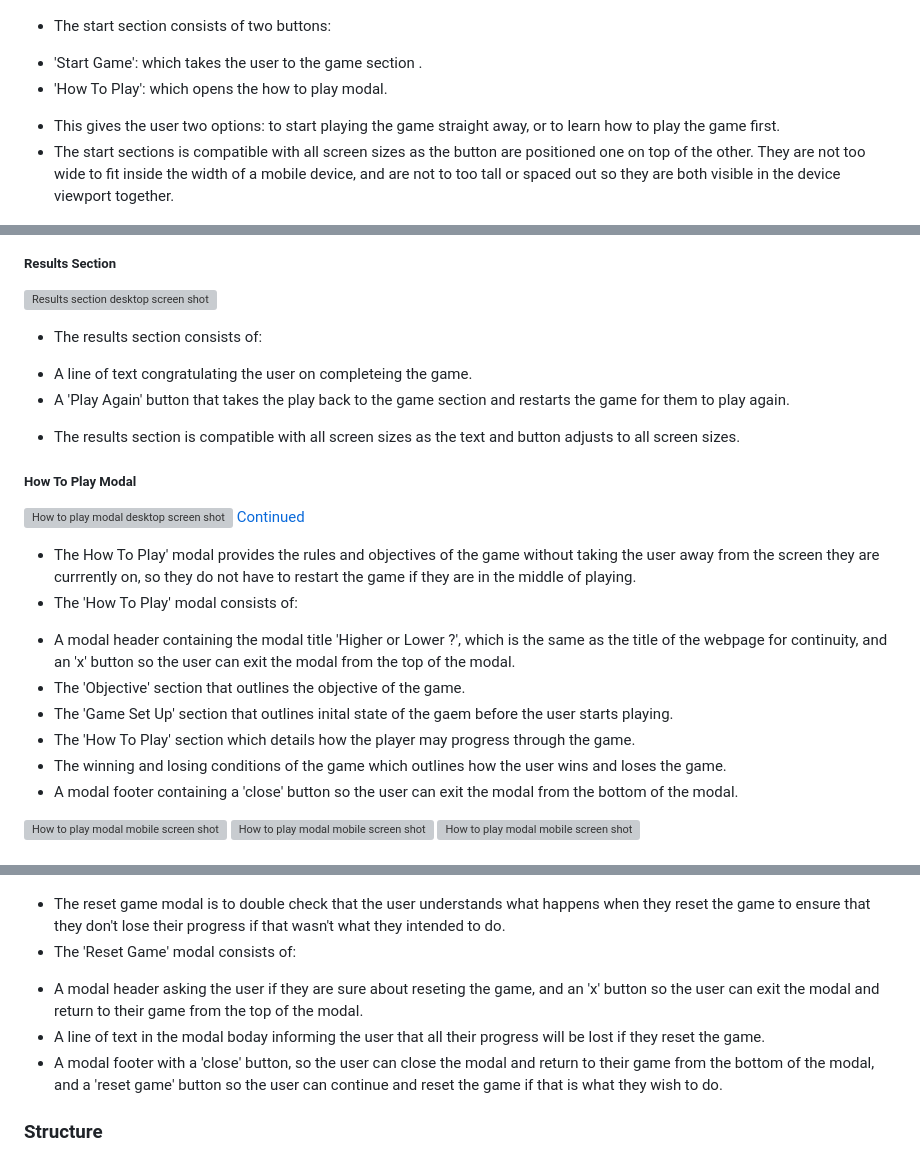
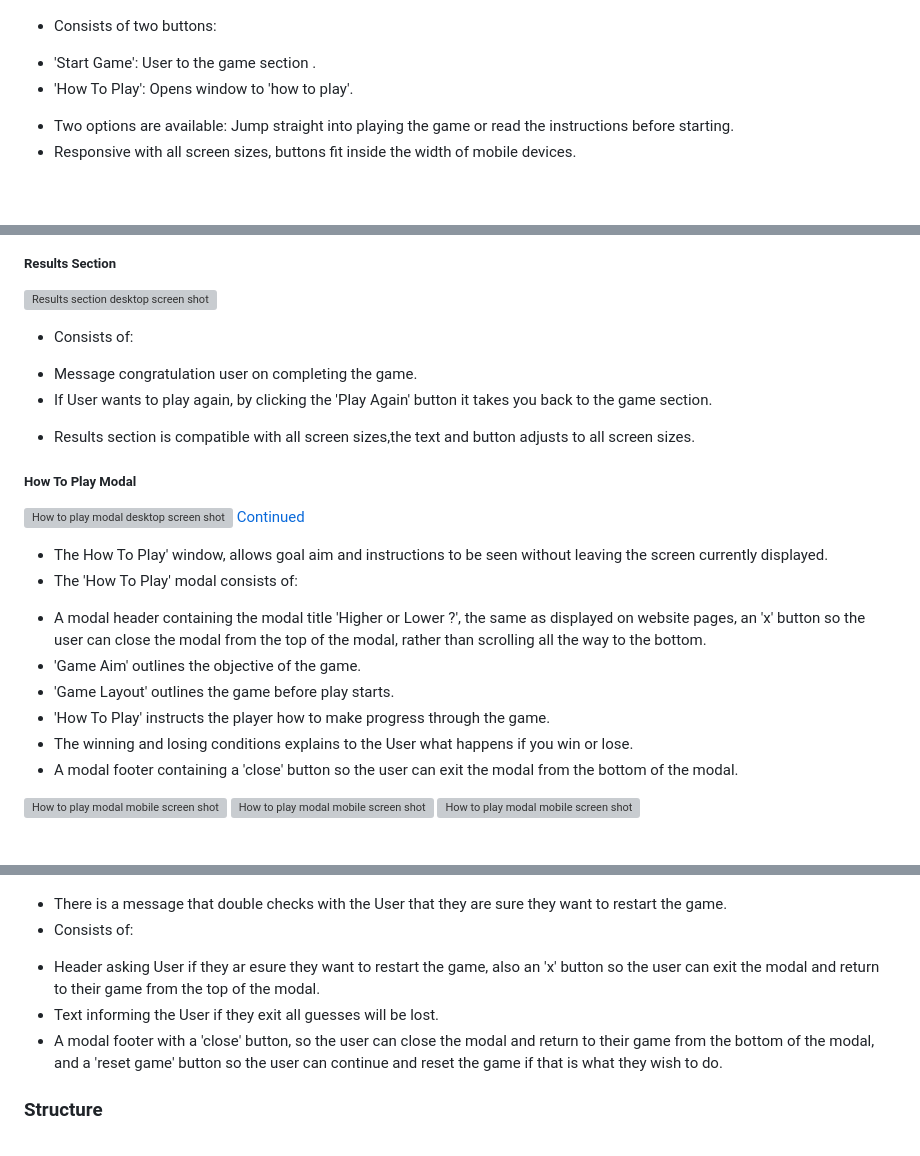
Before and after one commit to SWelland1/Project2, a Markdown page: README.md, 3 parts joined by grey strips. GitHub-like rendering; blank space fills up the shorter version; grey boxes are pictures that could not be loaded.

```diff
--- a/README.md
+++ b/README.md
@@ -82,11 +77,11 @@ The higher or lower game consists of one html page but has three sections that a
 
 ![Start section desktop screen shot](images/Start%20Page.png)
 
-* The start section consists of two buttons:
- - 'Start Game': which takes the user to the game section .
- - 'How To Play': which opens the how to play modal.
-* This gives the user two options: to start playing the game straight away, or to learn how to play the game first.
-* The start sections is compatible with all screen sizes as the button are positioned one on top of the other. They are not too wide to fit inside the width of a mobile device, and are not to too tall or spaced out so they are both visible in the device viewport together.
+* Consists of two buttons:
+ - 'Start Game': User to the game section .
+ - 'How To Play': Opens window to 'how to play'.
+* Two options are available: Jump straight into playing the game or read the instructions before starting.
+* Responsive with all screen sizes, buttons fit inside the width of mobile devices.
 
 ![Start section mobile screen shot](images/Start%20Page%20Mobile.png)
 
@@ -116,23 +111,23 @@ The higher or lower game consists of one html page but has three sections that a
 
 ![Results section desktop screen shot](images/Results%20Page.png)
 
-* The results section consists of:
- - A line of text congratulating the user on completeing the game.
- - A 'Play Again' button that takes the play back to the game section and restarts the game for them to play again.
+* Consists of:
+ - Message congratulation user on completing the game.
+ - If User wants to play again, by clicking the 'Play Again' button it takes you back to the game section.
 
-* The results section is compatible with all screen sizes as the text and button adjusts to all screen sizes.
+* Results section is compatible with all screen sizes,the text and button adjusts to all screen sizes.
 
 ##### How To Play Modal
 
 ![How to play modal desktop screen shot](images/How%20To%20Play%20Instructions%201.png) [Continued](images/How%20To%20Play%20Instructions%202.png)
 
-* The How To Play' modal provides the rules and objectives of the game without taking the user away from the screen they are currrently on, so they do not have to restart the game if they are in the middle of playing.
+* The How To Play' window, allows goal aim and instructions to be seen without leaving the screen currently displayed.
 * The 'How To Play' modal consists of:
- - A modal header containing the modal title 'Higher or Lower ?', which is the same as the title of the webpage for continuity, and an 'x' button so the user can exit the modal from the top of the modal.
- - The 'Objective' section that outlines the objective of the game.
- - The 'Game Set Up' section that outlines inital state of the gaem before the user starts playing.
- - The 'How To Play' section which details how the player may progress through the game.
- - The winning and losing conditions of the game which outlines how the user wins and loses the game.
+ - A modal header containing the modal title 'Higher or Lower ?', the same as displayed on website pages, an 'x' button so the user can close the modal from the top of the modal, rather than scrolling all the way to the bottom.
+ - 'Game Aim' outlines the objective of the game.
+ - 'Game Layout' outlines the game before play starts.
+ - 'How To Play' instructs the player how to make progress through the game.
+ - The winning and losing conditions explains to the User what happens if you win or lose.
  - A modal footer containing a 'close' button so the user can exit the modal from the bottom of the modal.
 
 ![How to play modal mobile screen shot](images/h2p%20mobile1.png)
@@ -143,10 +138,10 @@ The higher or lower game consists of one html page but has three sections that a
 
 ![Reset game modal desktop screen shot](images/Lost%20Game%20Window.png)
 
-* The reset game modal is to double check that the user understands what happens when they reset the game to ensure that they don't lose their progress if that wasn't what they intended to do.
-* The 'Reset Game' modal consists of:
- - A modal header asking the user if they are sure about reseting the game, and an 'x' button so the user can exit the modal and return to their game from the top of the modal.
- - A line of text in the modal boday informing the user that all their progress will be lost if they reset the game.
+* There is a message that double checks with the User that they are sure they want to restart the game.
+* Consists of:
+ - Header asking User if they ar esure they want to restart the game, also an 'x' button so the user can exit the modal and return to their game from the top of the modal.
+ - Text informing the User if they exit all guesses will be lost.
  - A modal footer with a 'close' button, so the user can close the modal and return to their game from the bottom of the modal, and a 'reset game' button so the user can continue and reset the game if that is what they wish to do.
 
 
```
Also changed, not shown: other parts of README.md (+54 -66 lines).
